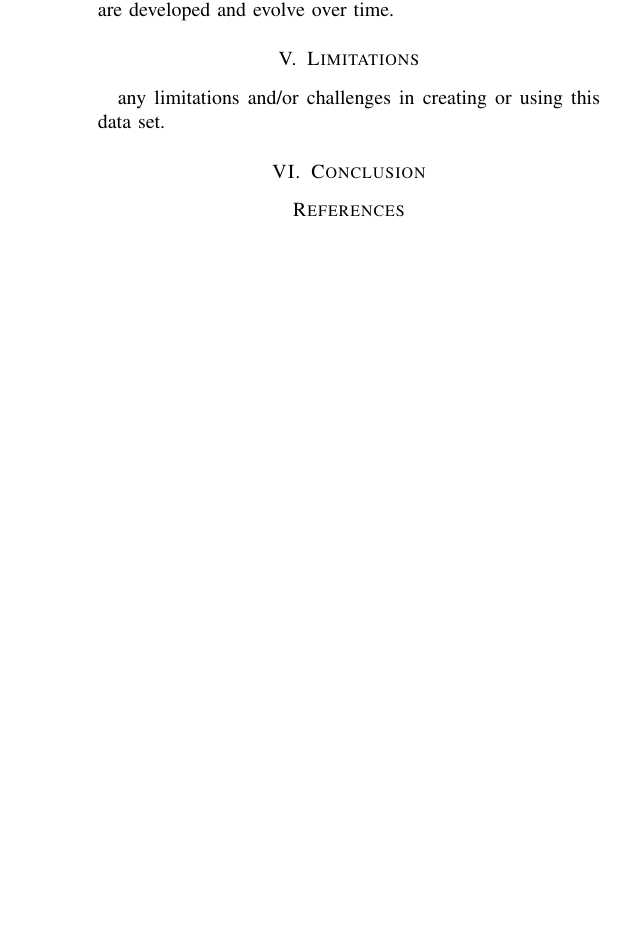
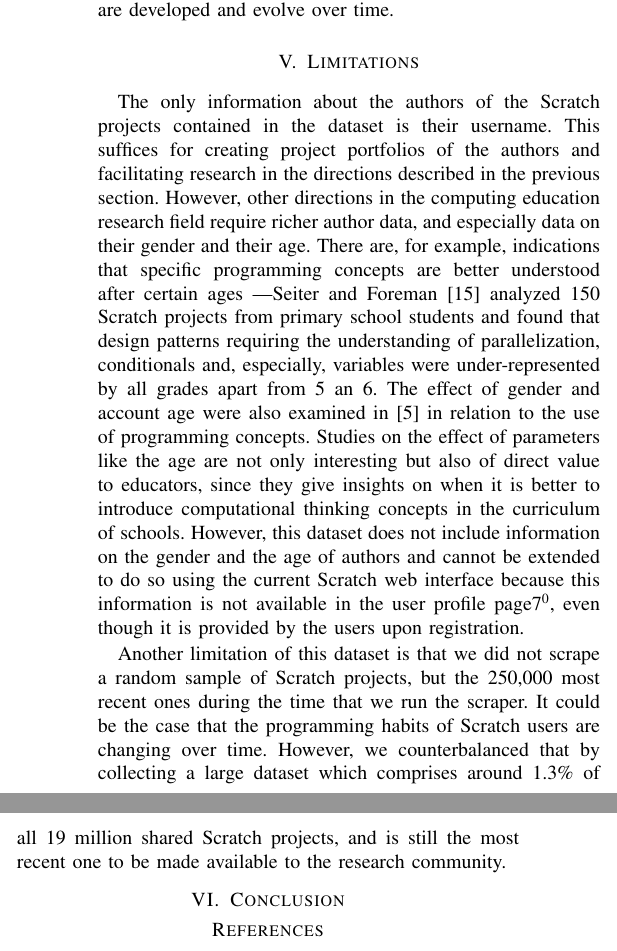
Before and after one commit to spreadsheetlab/ScratchDatasetMSR, a LaTeX paper (MSR-Scratch.tex): part of one column of page 4 of 4 before the commit and two parts of the columns of page 4 of 4 after it, the two joined at a grey line, cut so that both start at the same text, the shorter picture padded with empty space. Compiled offline with pdfLaTeX.

Commit message:
Limitations

```diff
--- a/MSR-Scratch.tex
+++ b/MSR-Scratch.tex
@@ -281,10 +281,17 @@ An even richer extension of the dataset would be with, possibly daily, snapshots
 This would enable reconstructing some project versioning information, not available from the Scratch web interface, and thus examining how the projects are developed and evolve over time.
 
 \section{Limitations}
-any limitations and/or challenges in creating or using this data set.
+The only information about the authors of the Scratch projects contained in the dataset is their username.
+This suffices for creating project portfolios of the authors and facilitating research in the directions described in the previous section.
+However, other directions in the computing education research field require richer author data, and especially data on their gender and their age.
+There are, for example, indications that specific programming concepts are better understood after certain ages ---Seiter and Foreman \cite{Seiter_2013} analyzed 150 Scratch projects from primary school students and found that design patterns requiring the understanding of parallelization, conditionals and, especially, variables were under-represented by all grades apart from 5 an 6.
+The effect of gender and account age were also examined in \cite{fields_2014} in relation to the use of programming concepts.
+Studies on the effect of parameters like the age are not only interesting but also of direct value to educators, since they give insights on when it is better to introduce computational thinking concepts in the curriculum of schools.
+However, this dataset does not include information on the gender and the age of authors and cannot be extended to do so using the current Scratch web interface because this information is not available in the user profile page\footnotemark[\ref{fn-authorpage}], even though it is provided by the users upon registration.
 
-
-
+Another limitation of this dataset is that we did not scrape a random sample of Scratch projects, but the 250,000 most recent ones during the time that we run the scraper.
+It could be the case that the programming habits of Scratch users are changing over time.
+However, we counterbalanced that by collecting a large dataset which comprises around 1.3\% of all 19 million shared Scratch projects, and is still the most recent one to be made available to the research community.
 
 \section{Conclusion}
 
```
Also changed, not shown: MSR-Scratch.tex (2 more changed lines).
